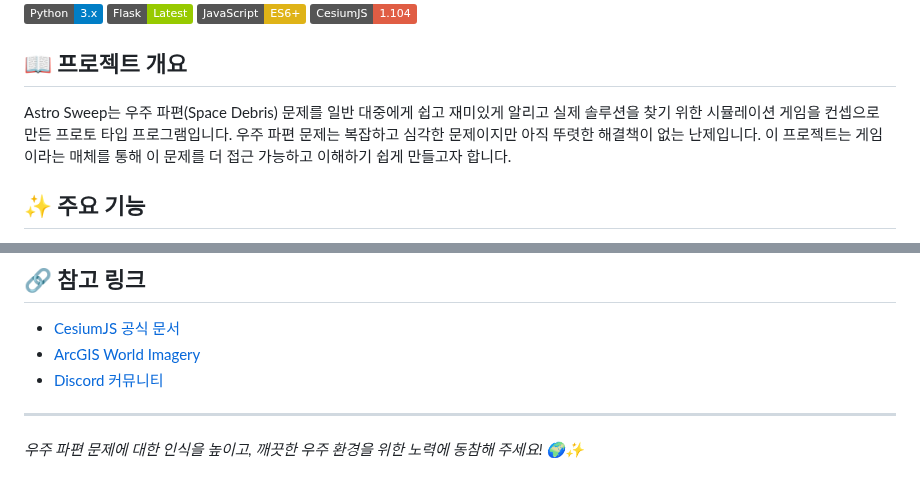
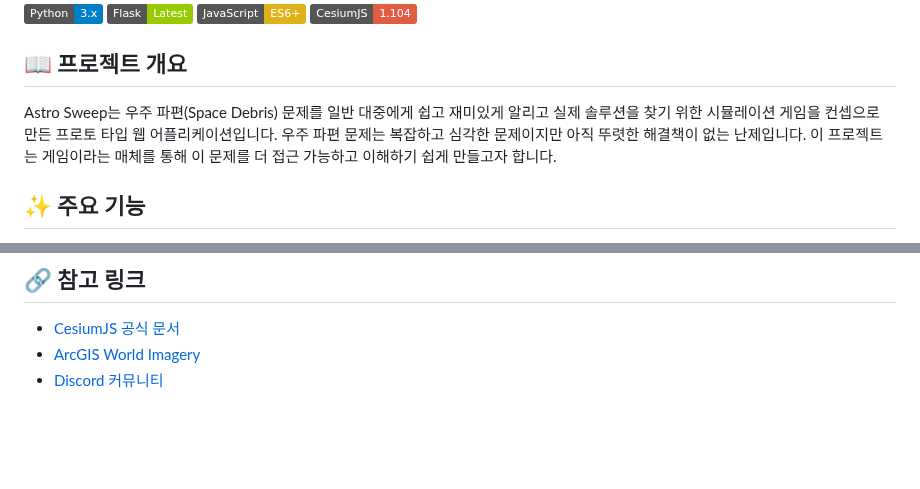
Before and after one commit to TheoLee021/DaHacks3.0, a Markdown page: README_KR.md, 2 parts joined by grey strips. Rendered like a GitHub page; badges without logos; blank space fills up the shorter version.

Commit message:
Update README_KR.md
Updated project description to clarify that Astro Sweep is a prototype web application.

```diff
--- a/README_KR.md
+++ b/README_KR.md
@@ -11,7 +11,7 @@
 
 ## 📖 프로젝트 개요
 
-Astro Sweep는 우주 파편(Space Debris) 문제를 일반 대중에게 쉽고 재미있게 알리고 실제 솔루션을 찾기 위한 시뮬레이션 게임을 컨셉으로 만든 프로토 타입 프로그램입니다. 우주 파편 문제는 복잡하고 심각한 문제이지만 아직 뚜렷한 해결책이 없는 난제입니다. 이 프로젝트는 게임이라는 매체를 통해 이 문제를 더 접근 가능하고 이해하기 쉽게 만들고자 합니다.
+Astro Sweep는 우주 파편(Space Debris) 문제를 일반 대중에게 쉽고 재미있게 알리고 실제 솔루션을 찾기 위한 시뮬레이션 게임을 컨셉으로 만든 프로토 타입 웹 어플리케이션입니다. 우주 파편 문제는 복잡하고 심각한 문제이지만 아직 뚜렷한 해결책이 없는 난제입니다. 이 프로젝트는 게임이라는 매체를 통해 이 문제를 더 접근 가능하고 이해하기 쉽게 만들고자 합니다.
 
 ## ✨ 주요 기능
 
@@ -155,7 +155,3 @@ http://localhost:5000
 - [CesiumJS 공식 문서](https://cesium.com/platform/cesiumjs/)
 - [ArcGIS World Imagery](https://services.arcgisonline.com/ArcGIS/rest/services/World_Imagery/MapServer)
 - [Discord 커뮤니티](https://discord.gg/rss8p6dP)
-
----
-
-_우주 파편 문제에 대한 인식을 높이고, 깨끗한 우주 환경을 위한 노력에 동참해 주세요! 🌍✨_
```
